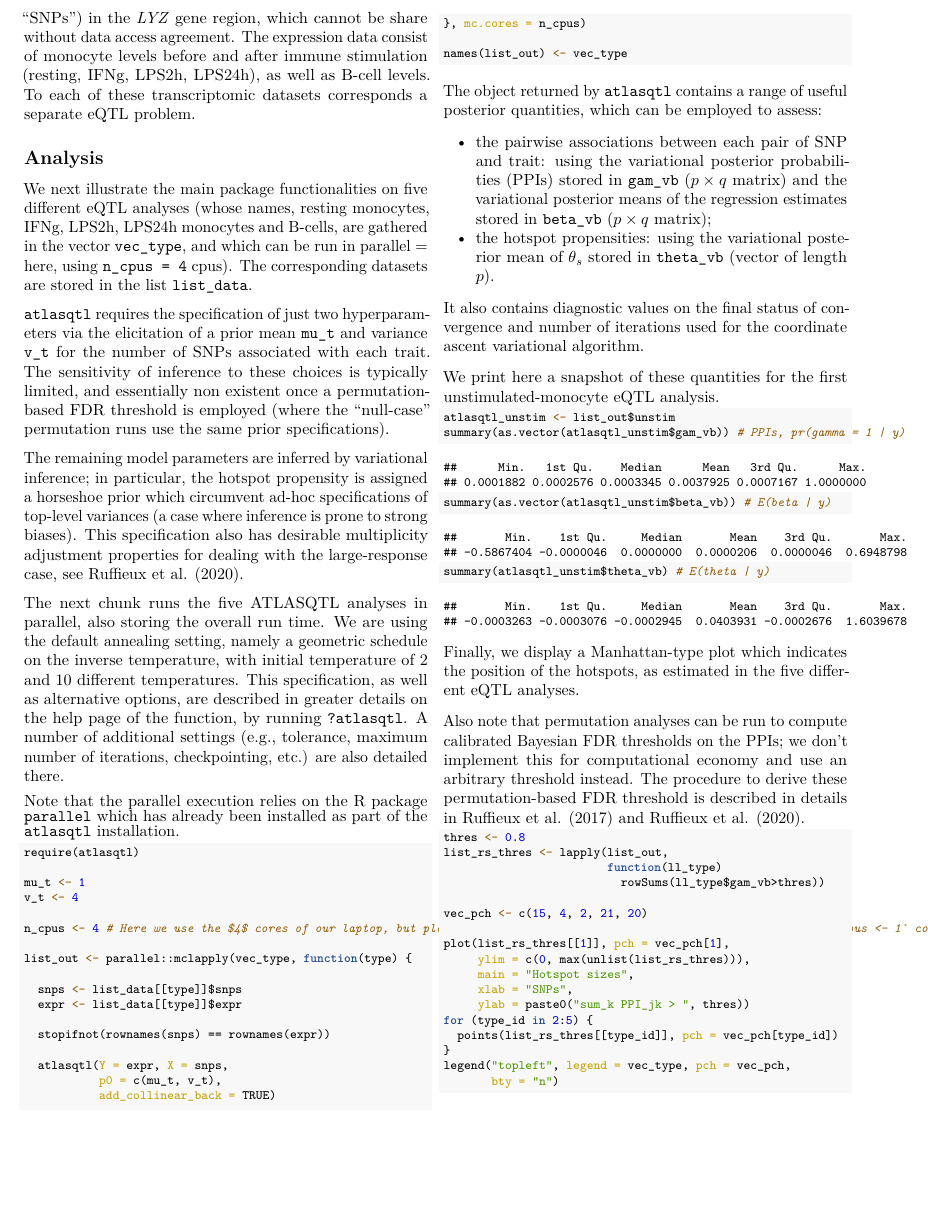
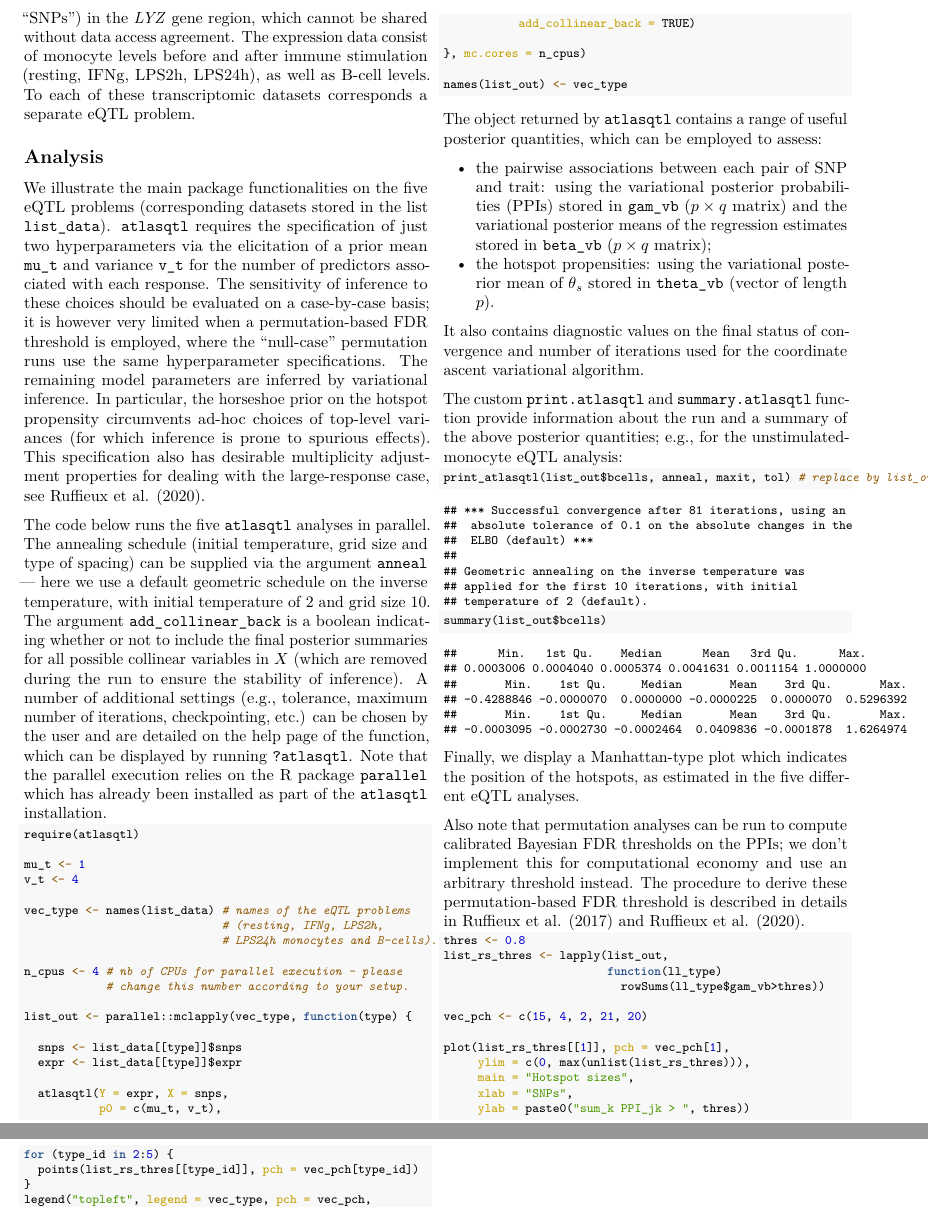
Before and after one commit to hruffieux/software_corner_ibs_bulletin, an R Markdown document (scripts/atlasqtl_software_corner.Rmd): part of page 2 of 3 before the commit and two parts of pages 2 and 3 of 3 after it, the two joined at a grey line, cut so that both start at the same text, the shorter picture padded with empty space. The pictures show the output file scripts/atlasqtl_software_corner.pdf that the author committed with the source.

Commit message:
Continued preparing software corner.

````diff
--- a/scripts/atlasqtl_software_corner.Rmd
+++ b/scripts/atlasqtl_software_corner.Rmd
@@ -123,5 +124,5 @@ https://github.com/hruffieux/echoseq; these data emulate real genotypes (single
 nucleotide polymorphisms, "SNPs") in the *LYZ* gene region, which cannot be
-share without data access agreement. The expression data consist of monocyte
+shared without data access agreement. The expression data consist of monocyte
 levels before and after immune stimulation (resting, IFNg, LPS2h, LPS24h), as
 well as B-cell levels. To each of these transcriptomic datasets corresponds a
 separate eQTL problem.
@@ -161,16 +162,6 @@ set.seed(seed)
 # Section above for details).
 load(file.path(data_dir, "prepared_data.RData"))
 ls()
-```
-
-We next illustrate the main package functionalities on five different eQTL
-analyses (whose names, resting monocytes, IFNg, LPS2h, LPS24h monocytes and B-cells,
-are gathered in the vector `vec_type`, and which can be run in parallel =  here,
-using `n_cpus = 4` cpus). The corresponding datasets are stored in the list
-`list_data`.
-
-```{r parallel-execution, echo = FALSE, results='hide'}
-vec_type <- names(list_data) # the vector `vec_type` gathers the names of the eQTL problems (resting monocytes, IFNg, LPS2h, LPS24h monocytes and B-cells)
 
 p <- unique(sapply(list_data, function(ll_type) ncol(ll_type$snps)))
 stopifnot(length(p) == 1) # all datasets involve the same number of SNPs
@@ -183,7 +174,6 @@ n_check <- sapply(list_data, function(ll_type) nrow(ll_type$expr))
 stopifnot(all.equal(n, n_check)) # same number of samples for SNPs and traits within each eQTL problem
 rm(n_check)
 
-vec_type
 p # number of SNPs
 q # number of traits in each eQTL problem
 n # sample sizes in the five eQTL problems
@@ -201,30 +191,33 @@ if( bool_save ){
 }
 ```
 
-`atlasqtl` requires the specification of just two hyperparameters via the
-elicitation of a prior mean `mu_t` and variance `v_t` for the number of SNPs
-associated with each trait. The sensitivity of inference to these choices is
-typically limited, and essentially non existent once a permutation-based FDR
-threshold is employed (where the "null-case" permutation runs use the same prior
-specifications).
-
-The remaining model parameters are inferred by variational inference; in
-particular, the hotspot propensity is assigned a horseshoe prior which
-circumvent ad-hoc specifications of top-level variances (a case where inference
-is prone to strong biases). This specification also has desirable multiplicity
-adjustment properties for dealing with the large-response case, see
+We illustrate the main package functionalities on the five eQTL problems
+(corresponding datasets stored in the list `list_data`). `atlasqtl` requires the
+specification of just two hyperparameters via the elicitation of a prior mean
+`mu_t` and variance `v_t` for the number of predictors associated with each
+response. The sensitivity of inference to these choices should be evaluated on a
+case-by-case basis; it is however very limited when a permutation-based FDR
+threshold is employed, where the "null-case" permutation runs use the same
+hyperparameter specifications. The remaining model parameters are inferred by
+variational inference. In particular, the horseshoe prior on the hotspot
+propensity circumvents ad-hoc choices of top-level variances (for which
+inference is prone to spurious effects). This specification also has desirable
+multiplicity adjustment properties for dealing with the large-response case, see
 @ruffieux2020global.
 
-The next chunk runs the five ATLASQTL analyses in parallel, also storing the
-overall run time. We are using the default annealing setting, namely a geometric
-schedule on the inverse temperature, with initial temperature of $2$ and $10$
-different temperatures. This specification, as well as alternative options,
-are described in greater details on the help page of the function, by running
-`?atlasqtl`. A number of additional settings (e.g., tolerance, maximum number of
-iterations, checkpointing, etc.) are also detailed there.
+The code below runs the five `atlasqtl` analyses in parallel. The annealing
+schedule (initial temperature, grid size and type of spacing) can be supplied
+via the argument `anneal` --- here we use a default geometric schedule on the
+inverse temperature, with initial temperature of $2$ and grid size $10$. The
+argument `add_collinear_back` is a boolean indicating whether or not to include
+the final posterior summaries for all possible collinear variables in $X$ (which
+are removed during the run to ensure the stability of inference). A number of
+additional settings (e.g., tolerance, maximum number of iterations,
+checkpointing, etc.) can be chosen by the user and are detailed on the help page
+of the function, which can be displayed by running `?atlasqtl`. Note that the
+parallel execution relies on the R package `parallel` which has already been
+installed as part of the `atlasqtl` installation.
 
-Note that the parallel execution relies on the R package `parallel` which has
-already been installed as part of the `atlasqtl` installation.
 \footnotesize
 ```{r atlasqtl-runs, include = TRUE, cache = TRUE, results = "hide"}
 require(atlasqtl)
@@ -232,14 +225,17 @@ require(atlasqtl)
 mu_t <- 1
 v_t <- 4
 
-n_cpus <- 4 # please change this number according to your setup. `n_cpus <- 1` corresponds to a serial execution (e.g., needed for Windows users).
+vec_type <- names(list_data) # names of the eQTL problems
+                             # (resting, IFNg, LPS2h,
+                             # LPS24h monocytes and B-cells).
+
+n_cpus <- 4 # nb of CPUs for parallel execution - please
+            # change this number according to your setup.
 
 list_out <- parallel::mclapply(vec_type, function(type) {
 
   snps <- list_data[[type]]$snps
   expr <- list_data[[type]]$expr
-
-  stopifnot(rownames(snps) == rownames(expr))
 
   atlasqtl(Y = expr, X = snps,
            p0 = c(mu_t, v_t),
@@ -260,8 +256,21 @@ estimates stored in `beta_vb` ($p \times q$ matrix);
    * the hotspot propensities: using the variational posterior mean of $\theta_s$
 stored in `theta_vb` (vector of length $p$).
 
-It also contains diagnostic values on the final status of convergence and number of
-iterations used for the coordinate ascent variational algorithm.
+It also contains diagnostic values on the final status of convergence and number
+of iterations used for the coordinate ascent variational algorithm.
 
-We print here a snapshot of these quantities for the first unstimulated-monocyte
-eQTL analysis.
+The custom `print.atlasqtl` and `summary.atlasqtl` function provide information
+about the run and a summary of the above posterior quantities; e.g., for the unstimulated-monocyte eQTL analysis:
+
+
+```{r print-summary, echo=FALSE, results='hide'}
+tol <- 0.1
+maxit <- 1000
+anneal <- c(1, 2, 10)
+print_atlasqtl <- function(x, anneal, maxit, tol) {
+  x$converged <- F
+  if (x$converged) {
+    cat(paste0("****************************************************** \n",
+               "Successful convergence after ", x$it, " iterations, using a\n",
+               "tolerance of ", tol, " on the absolute changes in the ELBO\n",
+               "****************************************************** \n\n"))
@@ -267,0 +287,2 @@ eQTL analysis.
+      cat(paste0(anneal_type, " annealing on the inverse temperature was\n",
+                 "applied for the first ", anneal[3], " iterations, with initial\n",
@@ -267,0 +301,5 @@ eQTL analysis.
+                   "************************************************ \n\n"))
+  }
+}
+
+summary.atlasqtl <- function(x) {
@@ -268,10 +312,9 @@ eQTL analysis.
 
 \footnotesize
 ```{r output-snapshot, include = TRUE}
-atlasqtl_unstim <- list_out$unstim
-summary(as.vector(atlasqtl_unstim$gam_vb)) # PPIs, pr(gamma = 1 | y)
-summary(as.vector(atlasqtl_unstim$beta_vb)) # E(beta | y)
-summary(atlasqtl_unstim$theta_vb) # E(theta | y)
+print_atlasqtl(list_out$bcells, anneal, maxit, tol) # replace by list_out$bcells simply
+
+summary(list_out$bcells)
 ```
 \normalsize
 
````
Also changed, not shown: scripts/atlasqtl_software_corner.pdf, scripts/atlasqtl_software_corner.Rmd (35 more changed lines).
